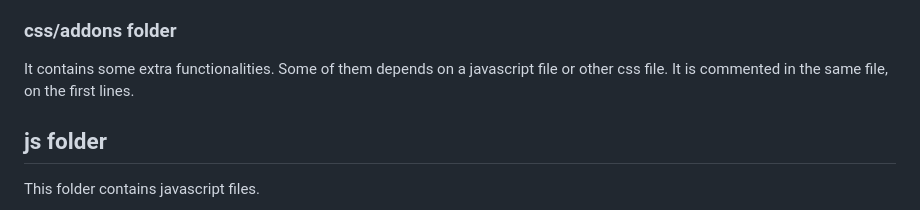
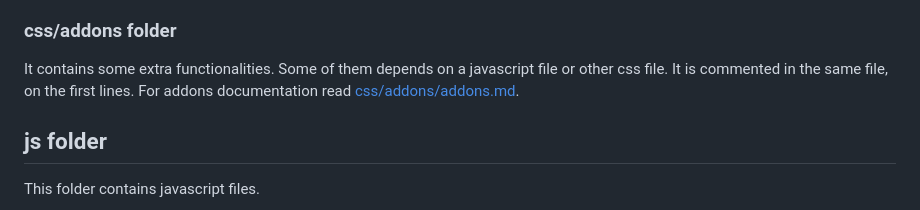
Before and after one commit to xsalagarcia/XSG-FRONT-TOOLS, a Markdown page: structure.md, the part around the change. Drawn GitHub-style.

Commit message:
Little modification on structure.md

```diff
--- a/structure.md
+++ b/structure.md
@@ -78,6 +78,7 @@ Is just an empty css file. Here will be included all customizations for the pres
 
 ### css/addons folder
 It contains some extra functionalities. Some of them depends on a javascript file or other css file. It is commented in the same file, on the first lines.
+For addons documentation read [css/addons/addons.md](css/addons/addons.md).
 
 ## js folder
 This folder contains javascript files.
```
